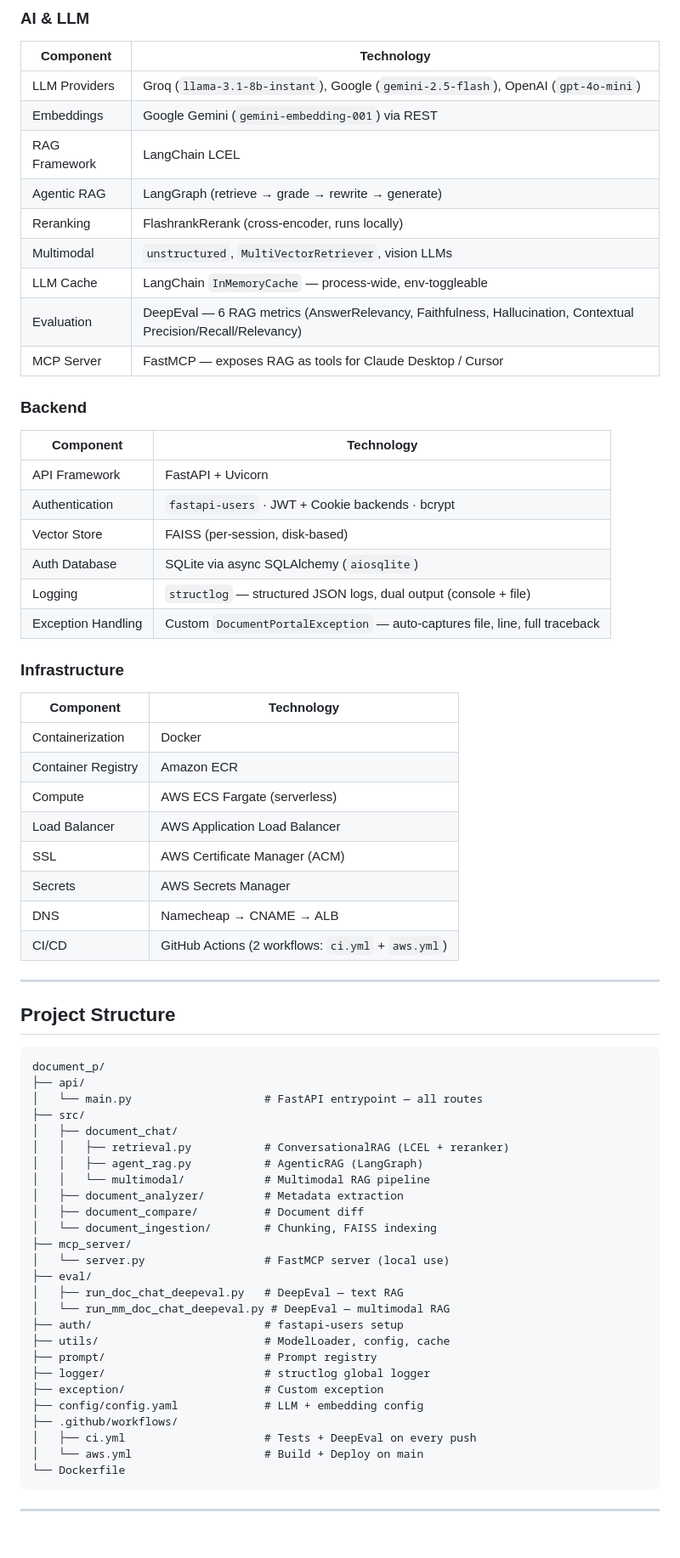
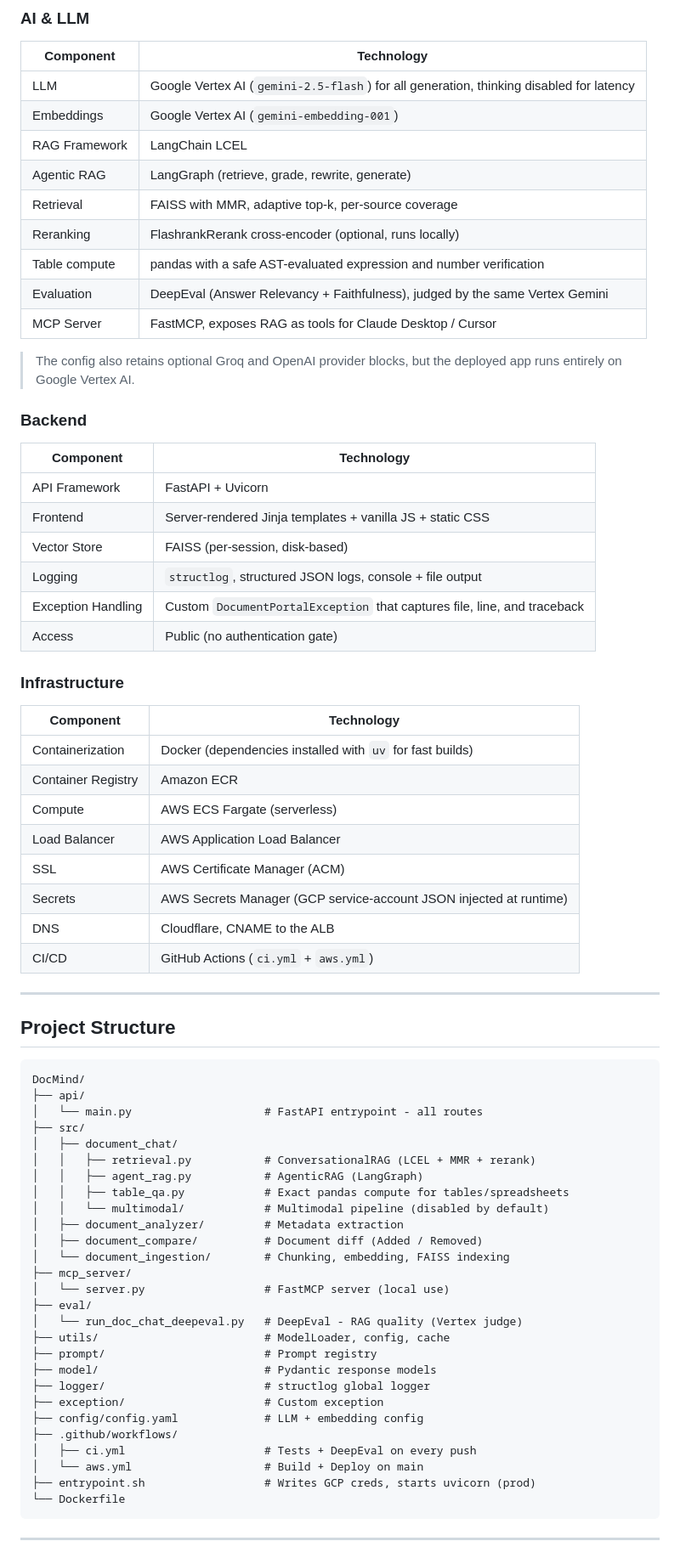
Before and after one commit to Rishab-Panwar/DocMind, a Markdown page: README.md, the part around one of its changes. Shown at 85% size. Rendered like a GitHub page.

Commit message:
docs: rewrite README for DocMind (Vertex-only, open app, table compute, Added/Removed compare)

````diff
--- a/README.md
+++ b/README.md
@@ -161,68 +172,71 @@ graph LR
 ### AI & LLM
 | Component | Technology |
 |---|---|
-| LLM Providers | Groq (`llama-3.1-8b-instant`), Google (`gemini-2.5-flash`), OpenAI (`gpt-4o-mini`) |
-| Embeddings | Google Gemini (`gemini-embedding-001`) via REST |
+| LLM | Google Vertex AI (`gemini-2.5-flash`) for all generation, thinking disabled for latency |
+| Embeddings | Google Vertex AI (`gemini-embedding-001`) |
 | RAG Framework | LangChain LCEL |
-| Agentic RAG | LangGraph (retrieve → grade → rewrite → generate) |
-| Reranking | FlashrankRerank (cross-encoder, runs locally) |
-| Multimodal | `unstructured`, `MultiVectorRetriever`, vision LLMs |
-| LLM Cache | LangChain `InMemoryCache` — process-wide, env-toggleable |
-| Evaluation | DeepEval — 6 RAG metrics (AnswerRelevancy, Faithfulness, Hallucination, Contextual Precision/Recall/Relevancy) |
-| MCP Server | FastMCP — exposes RAG as tools for Claude Desktop / Cursor |
+| Agentic RAG | LangGraph (retrieve, grade, rewrite, generate) |
+| Retrieval | FAISS with MMR, adaptive top-k, per-source coverage |
+| Reranking | FlashrankRerank cross-encoder (optional, runs locally) |
+| Table compute | pandas with a safe AST-evaluated expression and number verification |
+| Evaluation | DeepEval (Answer Relevancy + Faithfulness), judged by the same Vertex Gemini |
+| MCP Server | FastMCP, exposes RAG as tools for Claude Desktop / Cursor |
+
+> The config also retains optional Groq and OpenAI provider blocks, but the deployed app runs entirely on Google Vertex AI.
 
 ### Backend
 | Component | Technology |
 |---|---|
 | API Framework | FastAPI + Uvicorn |
-| Authentication | `fastapi-users` · JWT + Cookie backends · bcrypt |
+| Frontend | Server-rendered Jinja templates + vanilla JS + static CSS |
 | Vector Store | FAISS (per-session, disk-based) |
-| Auth Database | SQLite via async SQLAlchemy (`aiosqlite`) |
-| Logging | `structlog` — structured JSON logs, dual output (console + file) |
-| Exception Handling | Custom `DocumentPortalException` — auto-captures file, line, full traceback |
+| Logging | `structlog`, structured JSON logs, console + file output |
+| Exception Handling | Custom `DocumentPortalException` that captures file, line, and traceback |
+| Access | Public (no authentication gate) |
 
 ### Infrastructure
 | Component | Technology |
 |---|---|
-| Containerization | Docker |
+| Containerization | Docker (dependencies installed with `uv` for fast builds) |
 | Container Registry | Amazon ECR |
 | Compute | AWS ECS Fargate (serverless) |
 | Load Balancer | AWS Application Load Balancer |
 | SSL | AWS Certificate Manager (ACM) |
-| Secrets | AWS Secrets Manager |
-| DNS | Namecheap → CNAME → ALB |
-| CI/CD | GitHub Actions (2 workflows: `ci.yml` + `aws.yml`) |
+| Secrets | AWS Secrets Manager (GCP service-account JSON injected at runtime) |
+| DNS | Cloudflare, CNAME to the ALB |
+| CI/CD | GitHub Actions (`ci.yml` + `aws.yml`) |
 
 ---
 
 ## Project Structure
 
 ```
-document_p/
+DocMind/
 ├── api/
-│   └── main.py                    # FastAPI entrypoint — all routes
+│   └── main.py                    # FastAPI entrypoint - all routes
 ├── src/
 │   ├── document_chat/
-│   │   ├── retrieval.py           # ConversationalRAG (LCEL + reranker)
+│   │   ├── retrieval.py           # ConversationalRAG (LCEL + MMR + rerank)
 │   │   ├── agent_rag.py           # AgenticRAG (LangGraph)
-│   │   └── multimodal/            # Multimodal RAG pipeline
+│   │   ├── table_qa.py            # Exact pandas compute for tables/spreadsheets
+│   │   └── multimodal/            # Multimodal pipeline (disabled by default)
 │   ├── document_analyzer/         # Metadata extraction
-│   ├── document_compare/          # Document diff
-│   └── document_ingestion/        # Chunking, FAISS indexing
+│   ├── document_compare/          # Document diff (Added / Removed)
+│   └── document_ingestion/        # Chunking, embedding, FAISS indexing
 ├── mcp_server/
 │   └── server.py                  # FastMCP server (local use)
 ├── eval/
-│   ├── run_doc_chat_deepeval.py   # DeepEval — text RAG
-│   └── run_mm_doc_chat_deepeval.py # DeepEval — multimodal RAG
-├── auth/                          # fastapi-users setup
+│   └── run_doc_chat_deepeval.py   # DeepEval - RAG quality (Vertex judge)
 ├── utils/                         # ModelLoader, config, cache
 ├── prompt/                        # Prompt registry
+├── model/                         # Pydantic response models
 ├── logger/                        # structlog global logger
 ├── exception/                     # Custom exception
 ├── config/config.yaml             # LLM + embedding config
 ├── .github/workflows/
 │   ├── ci.yml                     # Tests + DeepEval on every push
 │   └── aws.yml                    # Build + Deploy on main
+├── entrypoint.sh                  # Writes GCP creds, starts uvicorn (prod)
 └── Dockerfile
 ```
 
````
Also changed, not shown: other parts of README.md (+92 -81 lines).
